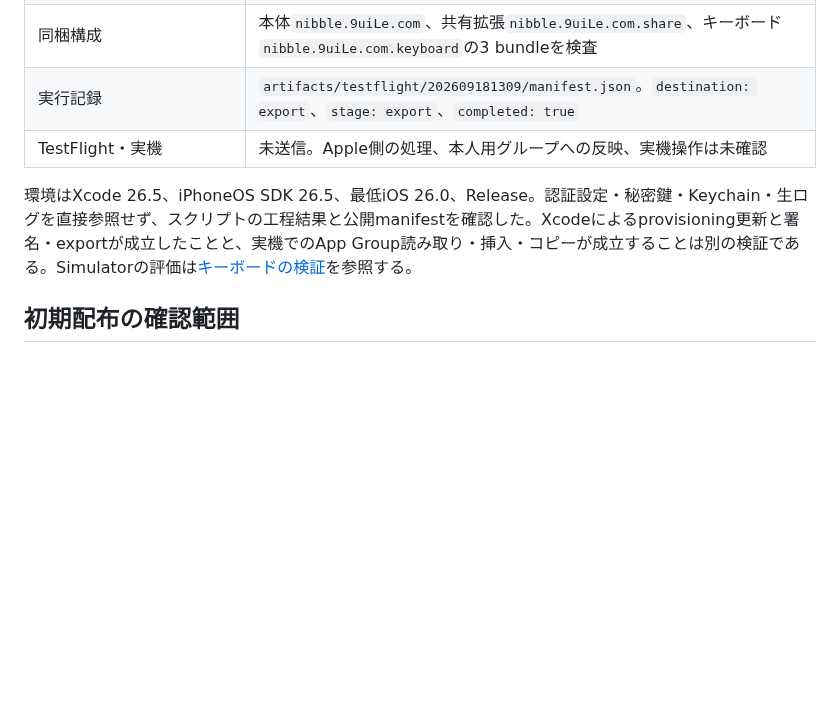
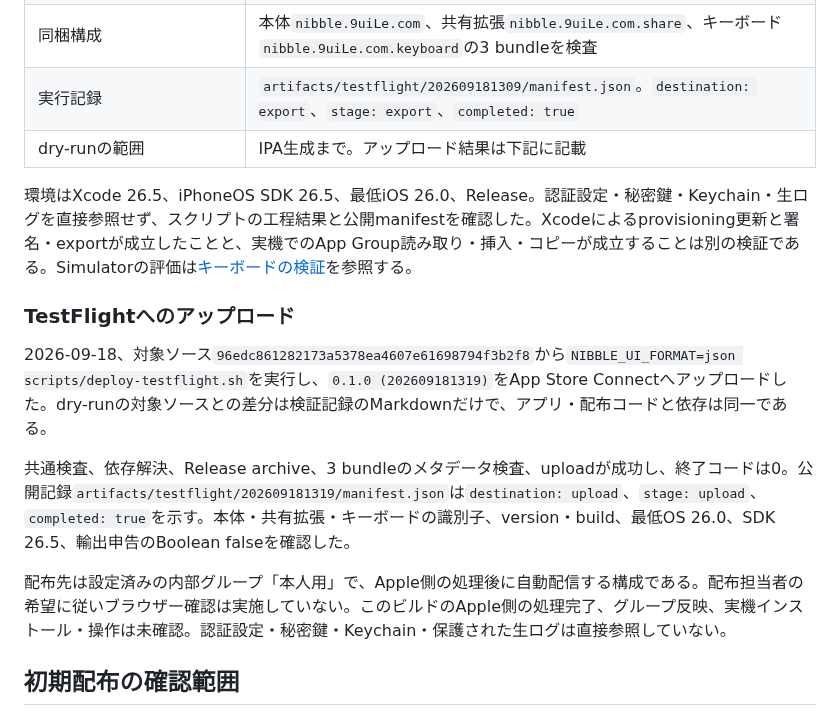
Before and after one commit to 9uiLe/nibble, a Markdown page: docs/testflight-validation.md, the part around the change. Drawn GitHub-style; blank space fills up the shorter version.

Commit message:
docs: record keyboard TestFlight upload

```diff
--- a/docs/testflight-validation.md
+++ b/docs/testflight-validation.md
@@ -10,9 +10,17 @@
 | `scripts/deploy-testflight.sh --dry-run` | 共通検査、依存解決、Release archive、署名したIPAの書き出しが成功 |
 | 同梱構成 | 本体`nibble.9uiLe.com`、共有拡張`nibble.9uiLe.com.share`、キーボード`nibble.9uiLe.com.keyboard`の3 bundleを検査 |
 | 実行記録 | `artifacts/testflight/202609181309/manifest.json`。`destination: export`、`stage: export`、`completed: true` |
-| TestFlight・実機 | 未送信。Apple側の処理、本人用グループへの反映、実機操作は未確認 |
+| dry-runの範囲 | IPA生成まで。アップロード結果は下記に記載 |
 
 環境はXcode 26.5、iPhoneOS SDK 26.5、最低iOS 26.0、Release。認証設定・秘密鍵・Keychain・生ログを直接参照せず、スクリプトの工程結果と公開manifestを確認した。Xcodeによるprovisioning更新と署名・exportが成立したことと、実機でのApp Group読み取り・挿入・コピーが成立することは別の検証である。Simulatorの評価は[キーボードの検証](keyboard-validation.md)を参照する。
+
+### TestFlightへのアップロード
+
+2026-09-18、対象ソース`96edc861282173a5378ea4607e61698794f3b2f8`から`NIBBLE_UI_FORMAT=json scripts/deploy-testflight.sh`を実行し、`0.1.0 (202609181319)`をApp Store Connectへアップロードした。dry-runの対象ソースとの差分は検証記録のMarkdownだけで、アプリ・配布コードと依存は同一である。
+
+共通検査、依存解決、Release archive、3 bundleのメタデータ検査、uploadが成功し、終了コードは0。公開記録`artifacts/testflight/202609181319/manifest.json`は`destination: upload`、`stage: upload`、`completed: true`を示す。本体・共有拡張・キーボードの識別子、version・build、最低OS 26.0、SDK 26.5、輸出申告のBoolean falseを確認した。
+
+配布先は設定済みの内部グループ「本人用」で、Apple側の処理後に自動配信する構成である。配布担当者の希望に従いブラウザー確認は実施していない。このビルドのApple側の処理完了、グループ反映、実機インストール・操作は未確認。認証設定・秘密鍵・Keychain・保護された生ログは直接参照していない。
 
 ## 初期配布の確認範囲
 
```
Also changed, not shown: docs/keyboard-validation.md (+2 -2 lines), docs/mvp-validation.md (+1 -1 lines).
